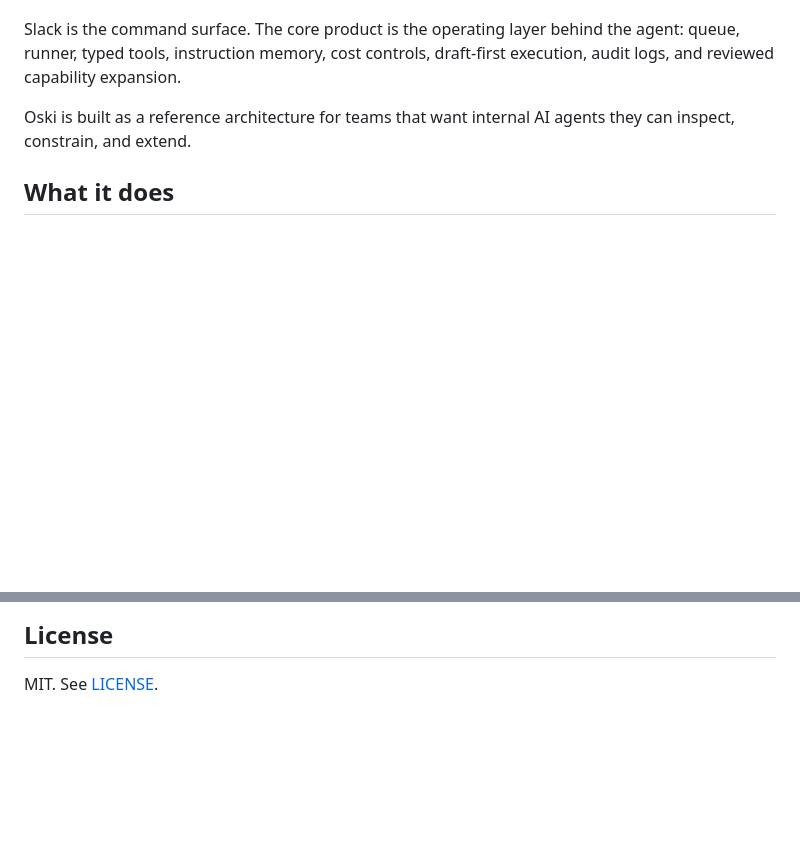
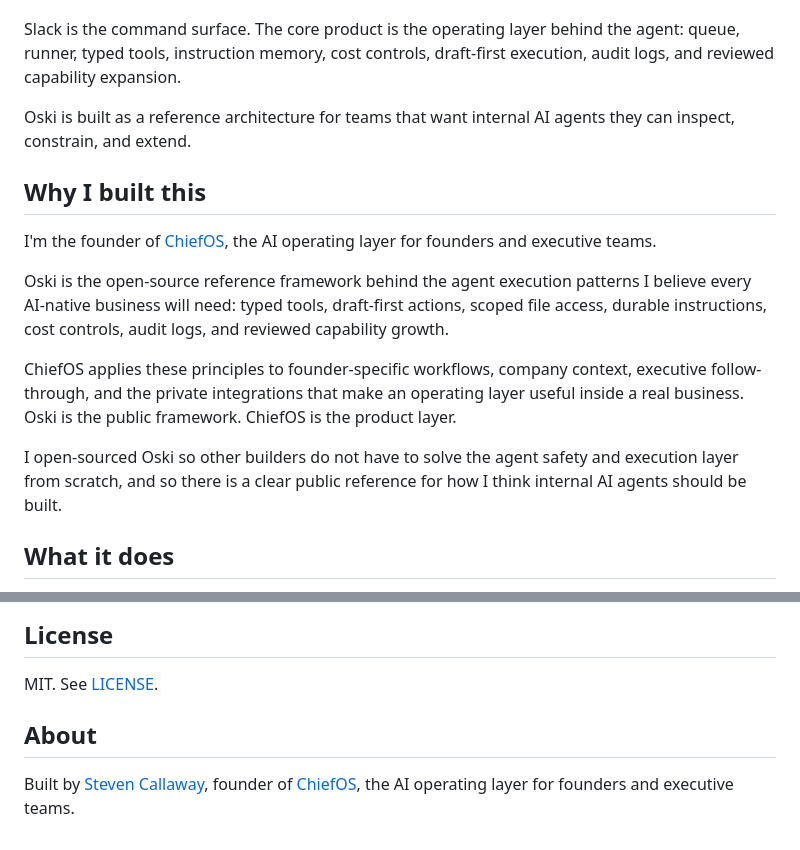
Before and after one commit to stevencallaway1/oski-agent, a Markdown page: README.md, 2 parts joined by grey strips. Rendered like a GitHub page; blank space fills up the shorter version.

Commit message:
Add ChiefOS founder context

```diff
--- a/README.md
+++ b/README.md
@@ -9,6 +9,16 @@ Oski is designed to feel less like a chatbot and more like an AI employee with g
 Slack is the command surface. The core product is the operating layer behind the agent: queue, runner, typed tools, instruction memory, cost controls, draft-first execution, audit logs, and reviewed capability expansion.
 
 Oski is built as a reference architecture for teams that want internal AI agents they can inspect, constrain, and extend.
+
+## Why I built this
+
+I'm the founder of [ChiefOS](https://getchiefos.com), the AI operating layer for founders and executive teams.
+
+Oski is the open-source reference framework behind the agent execution patterns I believe every AI-native business will need: typed tools, draft-first actions, scoped file access, durable instructions, cost controls, audit logs, and reviewed capability growth.
+
+ChiefOS applies these principles to founder-specific workflows, company context, executive follow-through, and the private integrations that make an operating layer useful inside a real business. Oski is the public framework. ChiefOS is the product layer.
+
+I open-sourced Oski so other builders do not have to solve the agent safety and execution layer from scratch, and so there is a clear public reference for how I think internal AI agents should be built.
 
 ## What it does
 
@@ -249,3 +259,7 @@ Current gaps:
 ## License
 
 MIT. See [LICENSE](LICENSE).
+
+## About
+
+Built by [Steven Callaway](https://www.linkedin.com/in/steven-callaway-b9267330), founder of [ChiefOS](https://getchiefos.com), the AI operating layer for founders and executive teams.
```
